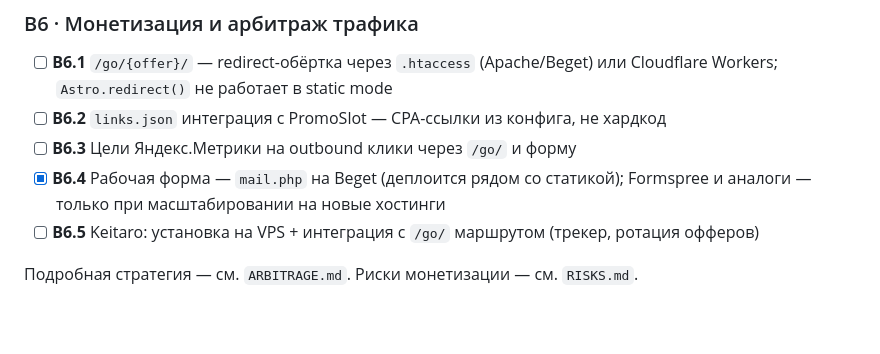
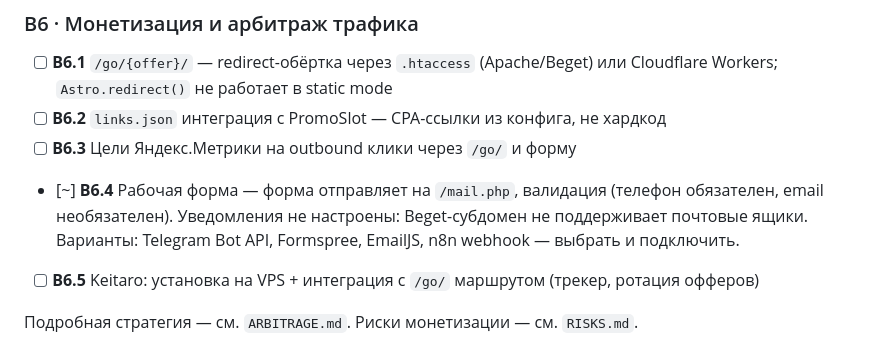
Before and after one commit to InfernYaCr/Finance_arbitrage, a Markdown page: ROADMAP.md, the part around the change. Drawn GitHub-style; blank space fills up the shorter version.

Commit message:
docs(roadmap): mark B6.4 partial, note notification delivery pending

```diff
--- a/ROADMAP.md
+++ b/ROADMAP.md
@@ -89,7 +89,7 @@
 - [ ] **B6.1** `/go/{offer}/` — redirect-обёртка через `.htaccess` (Apache/Beget) или Cloudflare Workers; `Astro.redirect()` не работает в static mode
 - [ ] **B6.2** `links.json` интеграция с PromoSlot — CPA-ссылки из конфига, не хардкод
 - [ ] **B6.3** Цели Яндекс.Метрики на outbound клики через `/go/` и форму
-- [x] **B6.4** Рабочая форма — `mail.php` на Beget (деплоится рядом со статикой); Formspree и аналоги — только при масштабировании на новые хостинги
+- [~] **B6.4** Рабочая форма — форма отправляет на `/mail.php`, валидация (телефон обязателен, email необязателен). Уведомления не настроены: Beget-субдомен не поддерживает почтовые ящики. Варианты: Telegram Bot API, Formspree, EmailJS, n8n webhook — выбрать и подключить.
 - [ ] **B6.5** Keitaro: установка на VPS + интеграция с `/go/` маршрутом (трекер, ротация офферов)
 
 Подробная стратегия — см. `ARBITRAGE.md`. Риски монетизации — см. `RISKS.md`.
```
